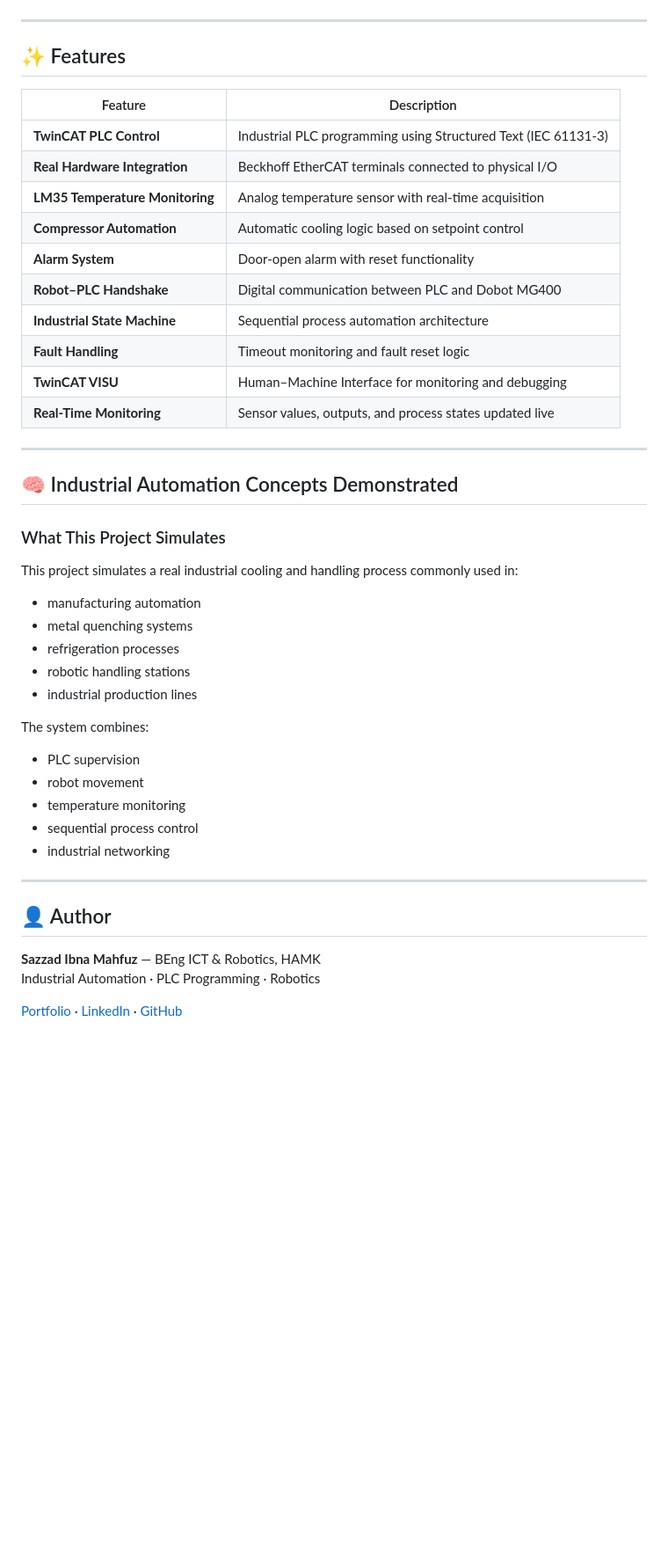
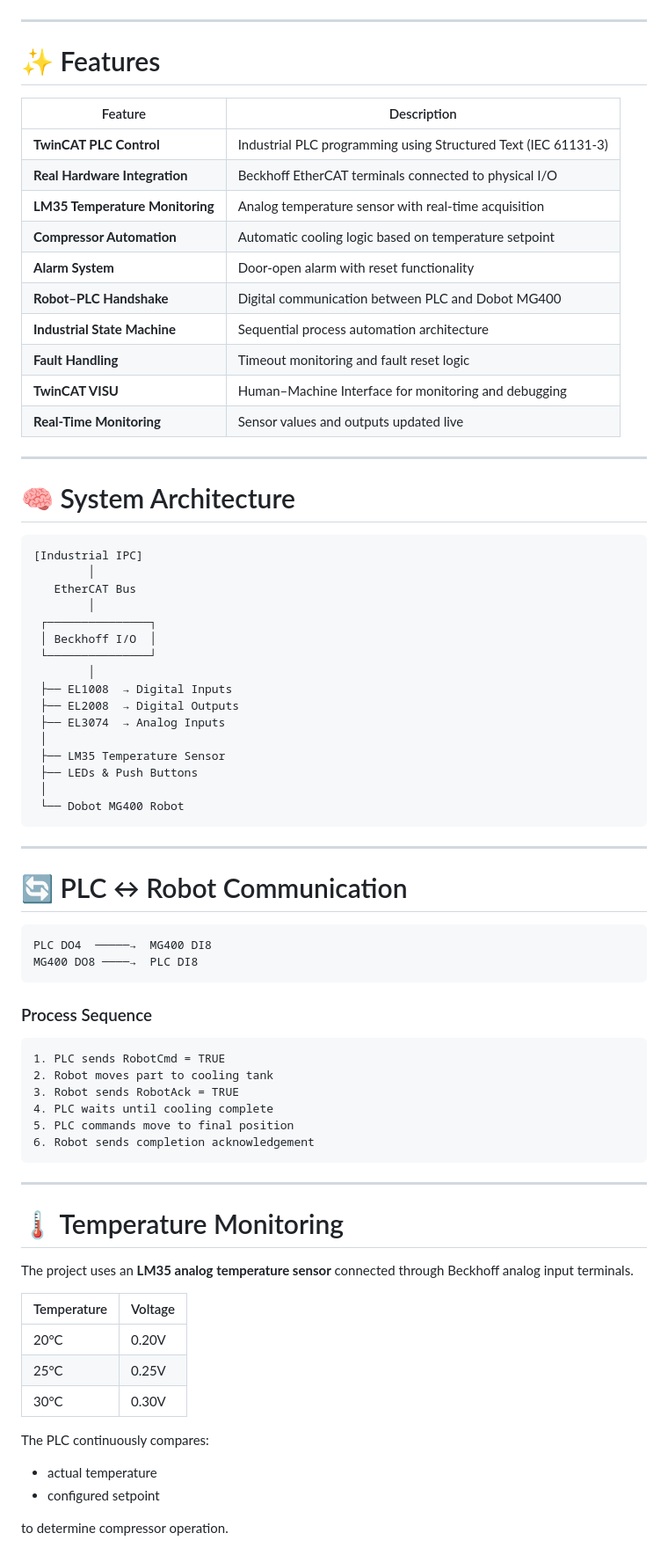
Before and after one commit to sazzadmahfuz/control-systems-plc, a Markdown page: README.md, the part around one of its changes. Shown at 88% size. Rendered like a GitHub page; blank space fills up the shorter version.

Commit message:
Revise README with updated project information
Updated project details, demo section, features, and author information in README.

````diff
--- a/README.md
+++ b/README.md
@@ -50,46 +36,79 @@
 
 ---
 
-## ✨ Features
+# ✨ Features
 
 | Feature | Description |
 |---|---|
 | **TwinCAT PLC Control** | Industrial PLC programming using Structured Text (IEC 61131-3) |
 | **Real Hardware Integration** | Beckhoff EtherCAT terminals connected to physical I/O |
 | **LM35 Temperature Monitoring** | Analog temperature sensor with real-time acquisition |
-| **Compressor Automation** | Automatic cooling logic based on setpoint control |
+| **Compressor Automation** | Automatic cooling logic based on temperature setpoint |
 | **Alarm System** | Door-open alarm with reset functionality |
 | **Robot–PLC Handshake** | Digital communication between PLC and Dobot MG400 |
 | **Industrial State Machine** | Sequential process automation architecture |
 | **Fault Handling** | Timeout monitoring and fault reset logic |
 | **TwinCAT VISU** | Human–Machine Interface for monitoring and debugging |
-| **Real-Time Monitoring** | Sensor values, outputs, and process states updated live |
+| **Real-Time Monitoring** | Sensor values and outputs updated live |
 
 ---
 
-## 🧠 Industrial Automation Concepts Demonstrated
+# 🧠 System Architecture
 
-### What This Project Simulates
-
-This project simulates a real industrial cooling and handling process commonly used in:
-- manufacturing automation
-- metal quenching systems
-- refrigeration processes
-- robotic handling stations
-- industrial production lines
-
-The system combines:
-- PLC supervision
-- robot movement
-- temperature monitoring
-- sequential process control
-- industrial networking
+```text
+[Industrial IPC]
+        │
+   EtherCAT Bus
+        │
+ ┌───────────────┐
+ │ Beckhoff I/O  │
+ └───────────────┘
+        │
+ ├── EL1008  → Digital Inputs
+ ├── EL2008  → Digital Outputs
+ ├── EL3074  → Analog Inputs
+ │
+ ├── LM35 Temperature Sensor
+ ├── LEDs & Push Buttons
+ │
+ └── Dobot MG400 Robot
+```
 
 ---
 
-## 👤 Author
+# 🔄 PLC ↔ Robot Communication
 
-**Sazzad Ibna Mahfuz** — BEng ICT & Robotics, HAMK
-Industrial Automation · PLC Programming · Robotics
+```text
+PLC DO4  ─────→  MG400 DI8
+MG400 DO8 ────→  PLC DI8
+```
 
-[Portfolio](https://sazzadmahfuz.github.io) · [LinkedIn](https://www.linkedin.com/in/sazzad-mahfuz) · [GitHub](https://github.com/sazzadmahfuz)
+### Process Sequence
+
+```text
+1. PLC sends RobotCmd = TRUE
+2. Robot moves part to cooling tank
+3. Robot sends RobotAck = TRUE
+4. PLC waits until cooling complete
+5. PLC commands move to final position
+6. Robot sends completion acknowledgement
+```
+
+---
+
+# 🌡️ Temperature Monitoring
+
+The project uses an **LM35 analog temperature sensor** connected through Beckhoff analog input terminals.
+
+| Temperature | Voltage |
+|---|---|
+| 20°C | 0.20V |
+| 25°C | 0.25V |
+| 30°C | 0.30V |
+
+The PLC continuously compares:
+- actual temperature
+- configured setpoint
+
+to determine compressor operation.
+
````
Also changed, not shown: other parts of README.md (+92 -32 lines).
